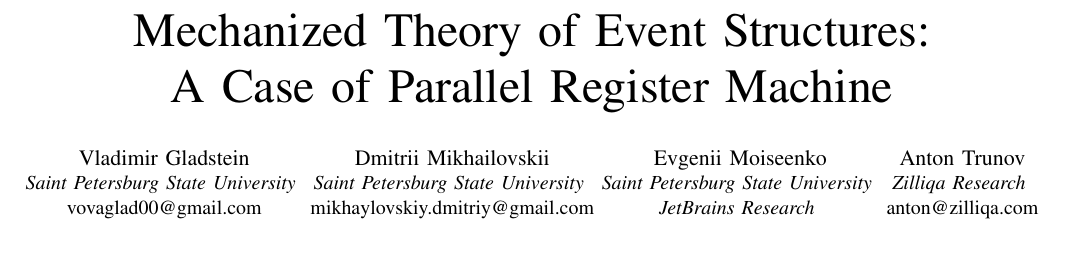
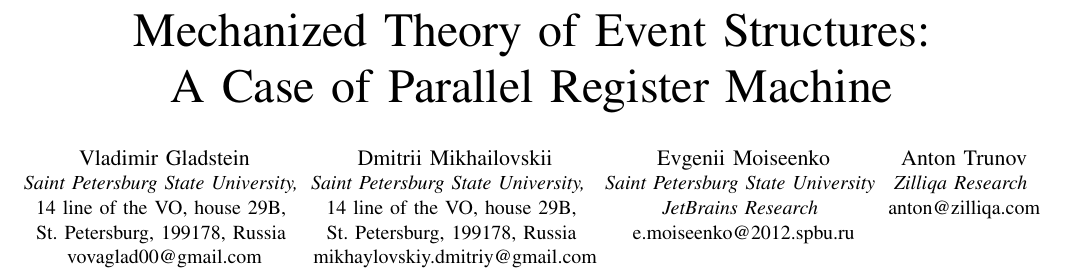
Before and after one commit to Event-Structures/event-struct, a LaTeX paper (papers/SYRCoSE/main.tex): part of page 1 of 6, cut so that both start at the same text, the shorter picture padded with empty space. Compiled offline with pdfLaTeX; a missing font is replaced by an installed copy or a similar font; a LaTeX package or settings file that is missing is left out.

Commit message:
add address

```diff
--- a/papers/SYRCoSE/main.tex
+++ b/papers/SYRCoSE/main.tex
@@ -352,11 +352,15 @@
 \title{Mechanized Theory of Event Structures:\\ A Case of Parallel Register Machine}
 
 \author{\IEEEauthorblockN{Vladimir Gladstein}
-\IEEEauthorblockA{\textit{Saint Petersburg State University} \\
+\IEEEauthorblockA{\textit{Saint Petersburg State University,} \\
+14 line of the VO, house 29B, \\
+St. Petersburg, 199178, Russia \\
 vovaglad00@gmail.com}
 \and
 \IEEEauthorblockN{Dmitrii Mikhailovskii}
-\IEEEauthorblockA{\textit{Saint Petersburg State University} \\
+\IEEEauthorblockA{\textit{Saint Petersburg State University, } \\
+14 line of the VO, house 29B, \\
+St. Petersburg, 199178, Russia \\
 mikhaylovskiy.dmitriy@gmail.com}
 \and
 \IEEEauthorblockN{Evgenii Moiseenko}
```
